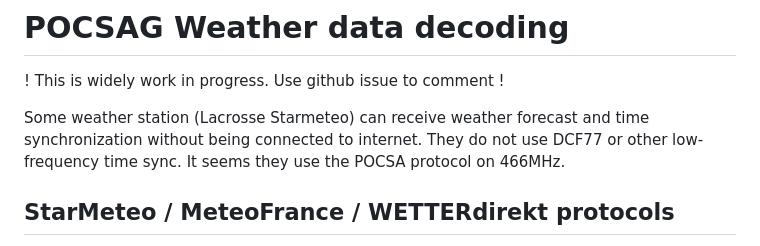
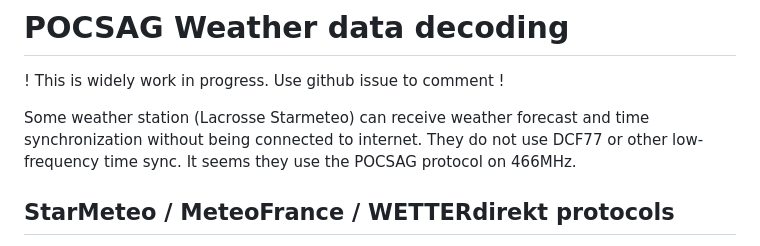
Before and after one commit to psa-jforestier/palmeteo, a Markdown page: POCSAG_Weather.md, the part around the change. GitHub-like rendering.

```diff
--- a/POCSAG_Weather.md
+++ b/POCSAG_Weather.md
@@ -2,7 +2,7 @@
 
 ! This is widely work in progress. Use github issue to comment !
 
-Some weather station (Lacrosse Starmeteo) can receive weather forecast and time synchronization without being connected to internet. They do not use DCF77 or other low-frequency time sync. It seems they use the POCSA protocol on 466MHz.
+Some weather station (Lacrosse Starmeteo) can receive weather forecast and time synchronization without being connected to internet. They do not use DCF77 or other low-frequency time sync. It seems they use the POCSAG protocol on 466MHz.
 
 ## StarMeteo / MeteoFrance / WETTERdirekt protocols
 
```
